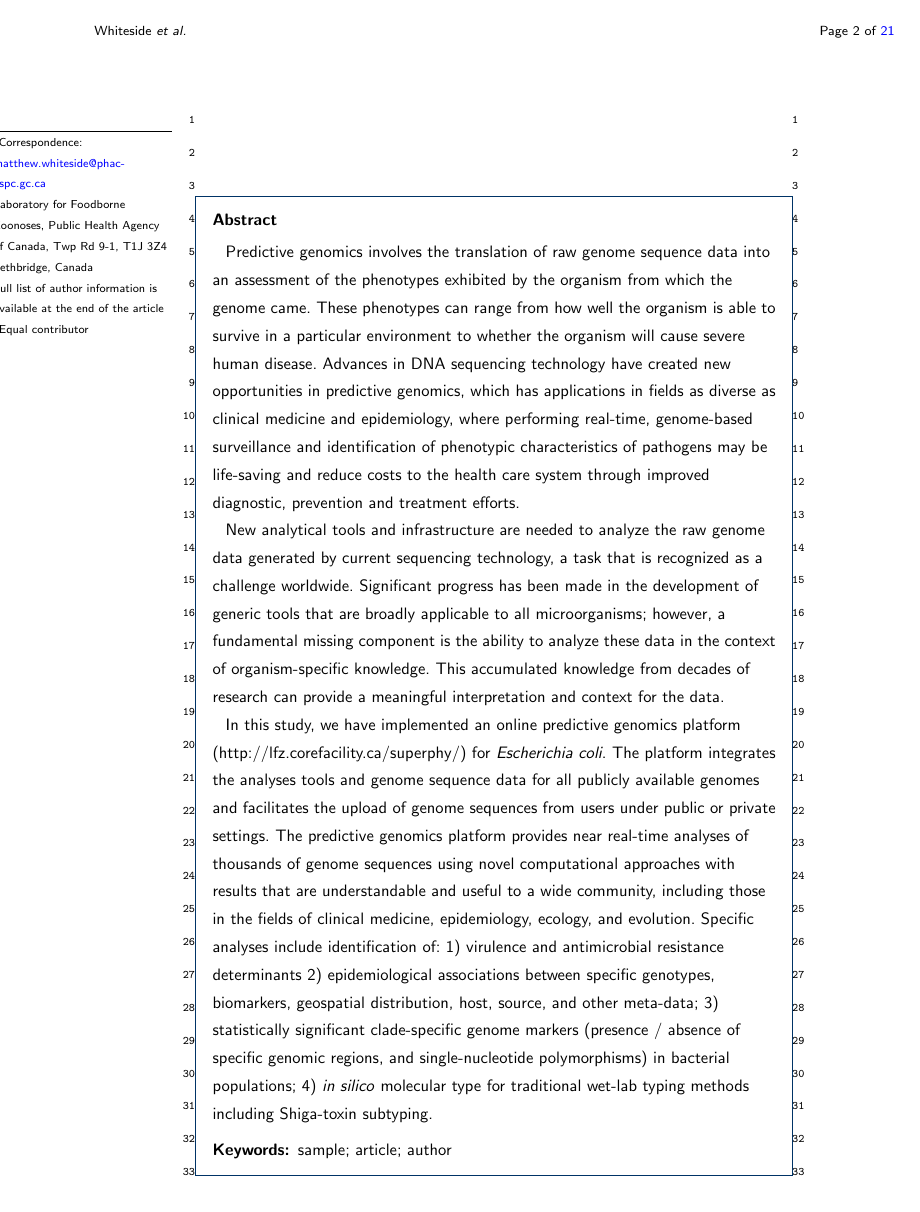
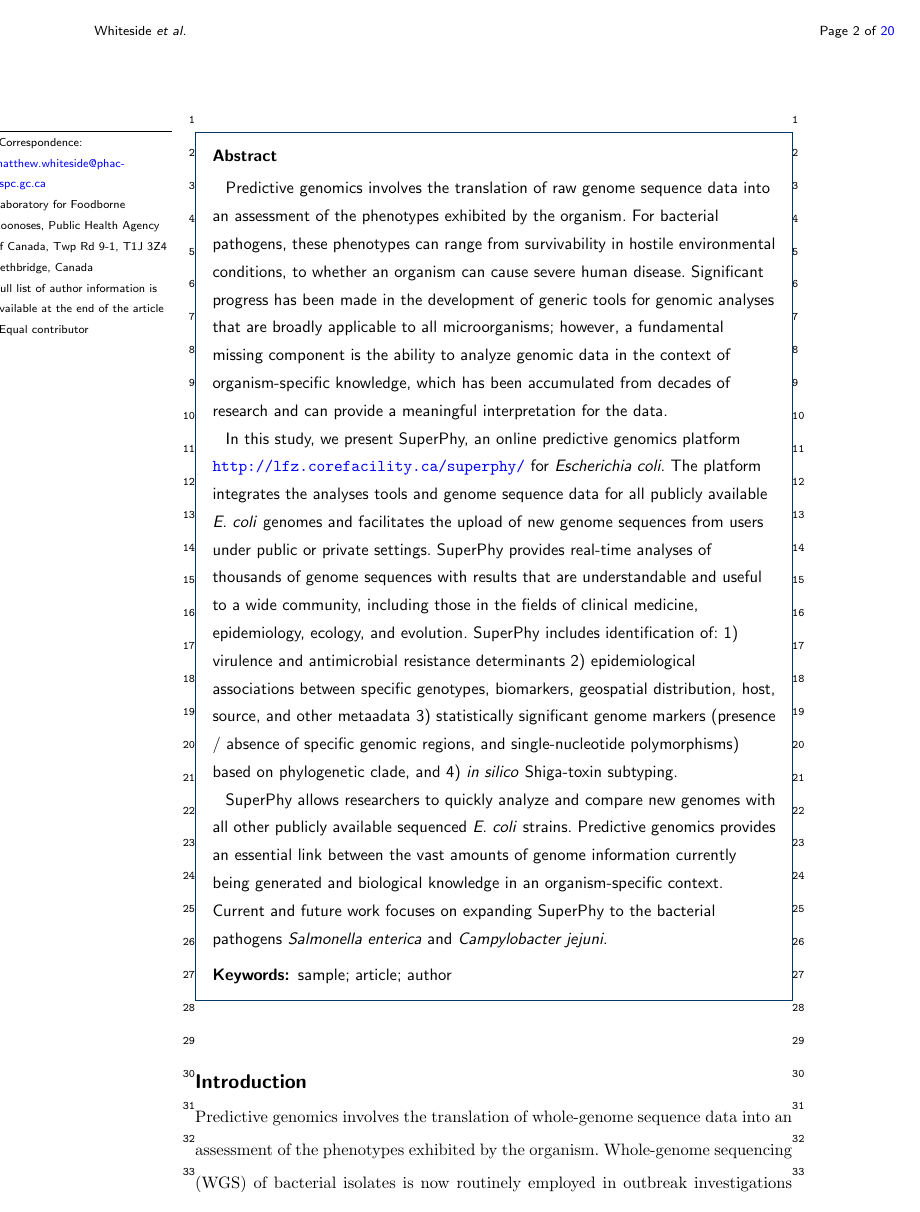
Before and after one commit to superphy/version-1, a LaTeX document (Manuscript/genome_biology/superphy_bmc_article.tex): page 2 of 21 before the commit and page 2 of 20 after it. Compiled offline with pdfLaTeX.

Commit message:
Changed Abstract wholesale

```diff
--- a/Manuscript/genome_biology/superphy_bmc_article.tex
+++ b/Manuscript/genome_biology/superphy_bmc_article.tex
@@ -196,12 +196,11 @@
 % \parttitle{First part title} %if any
 % \parttitle{Second part title} %if any
 
-Predictive genomics involves the translation of raw genome sequence data into an assessment of the phenotypes exhibited by the organism from which the genome came. These phenotypes can range from how well the organism is able to survive in a particular environment to whether the organism will cause severe human disease. Advances in DNA sequencing technology have created new opportunities in predictive genomics, which has applications in fields as diverse as clinical medicine and epidemiology, where performing real-time, genome-based surveillance and identification of phenotypic characteristics of pathogens may be life-saving and reduce costs to the health care system through improved diagnostic, prevention and treatment efforts.
+Predictive genomics involves the translation of raw genome sequence data into an assessment of the phenotypes exhibited by the organism. For bacterial pathogens, these phenotypes can range from survivability in hostile environmental conditions, to whether an organism can cause severe human disease. Significant progress has been made in the development of generic tools for genomic analyses that are broadly applicable to all microorganisms; however, a fundamental missing component is the ability to analyze genomic data in the context of organism-specific knowledge, which has been accumulated from decades of research and can provide a meaningful interpretation for the data.
 
-New analytical tools and infrastructure are needed to analyze the raw genome data generated by current sequencing technology, a task that is recognized as a challenge worldwide. Significant progress has been made in the development of generic tools that are broadly applicable to all microorganisms; however, a fundamental missing component is the ability to analyze these data in the context of organism-specific knowledge. This accumulated knowledge from decades of research can provide a meaningful interpretation and context for the data.
+In this study, we present SuperPhy, an online predictive genomics platform \url{http://lfz.corefacility.ca/superphy/} for \textit{Escherichia coli}. The platform integrates the analyses tools and genome sequence data for all publicly available \textit{E. coli} genomes and facilitates the upload of new genome sequences from users under public or private settings. SuperPhy provides real-time analyses of thousands of genome sequences with results that are understandable and useful to a wide community, including those in the fields of clinical medicine, epidemiology, ecology, and evolution. SuperPhy includes identification of: 1) virulence and antimicrobial resistance determinants 2) epidemiological associations between specific genotypes, biomarkers, geospatial distribution, host, source, and other metaadata 3) statistically significant genome markers (presence / absence of specific genomic regions, and single-nucleotide polymorphisms) based on phylogenetic clade, and 4) \textit{in silico} Shiga-toxin subtyping.
 
-In this study, we have implemented an online predictive genomics platform
-(http://lfz.corefacility.ca/superphy/) for \textit{Escherichia coli}. The platform integrates the analyses tools and genome sequence data for all publicly available genomes and facilitates the upload of genome sequences from users under public or private settings. The predictive genomics platform provides near real-time analyses of thousands of genome sequences using novel computational approaches with results that are understandable and useful to a wide community, including those in the fields of clinical medicine, epidemiology, ecology, and evolution. Specific analyses include identification of: 1) virulence and antimicrobial resistance determinants 2) epidemiological associations between specific genotypes, biomarkers, geospatial distribution, host, source, and other meta-data; 3) statistically significant clade-specific genome markers (presence / absence of specific genomic regions, and single-nucleotide polymorphisms) in bacterial populations; 4) \textit{in silico} molecular type for traditional wet-lab typing methods including Shiga-toxin subtyping.
+SuperPhy allows researchers to quickly analyze and compare new genomes with all other publicly available sequenced \textit{E. coli} strains. Predictive genomics provides an essential link between the vast amounts of genome information currently being generated and biological knowledge in an organism-specific context. Current and future work focuses on expanding SuperPhy to the bacterial pathogens \textit{Salmonella enterica} and \textit{Campylobacter jejuni}.
 
 \end{abstract}
 
```
